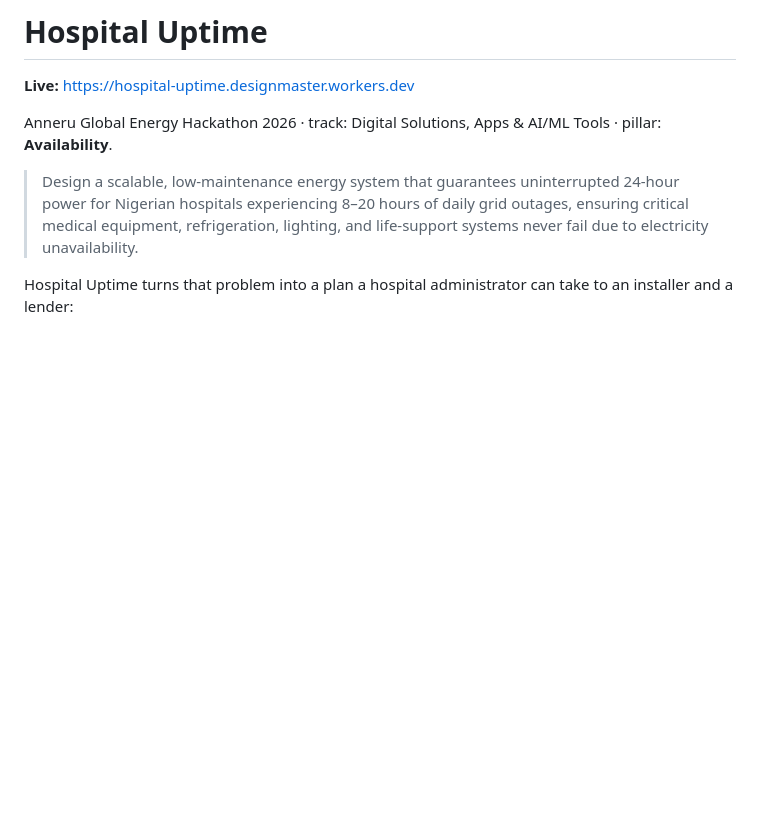
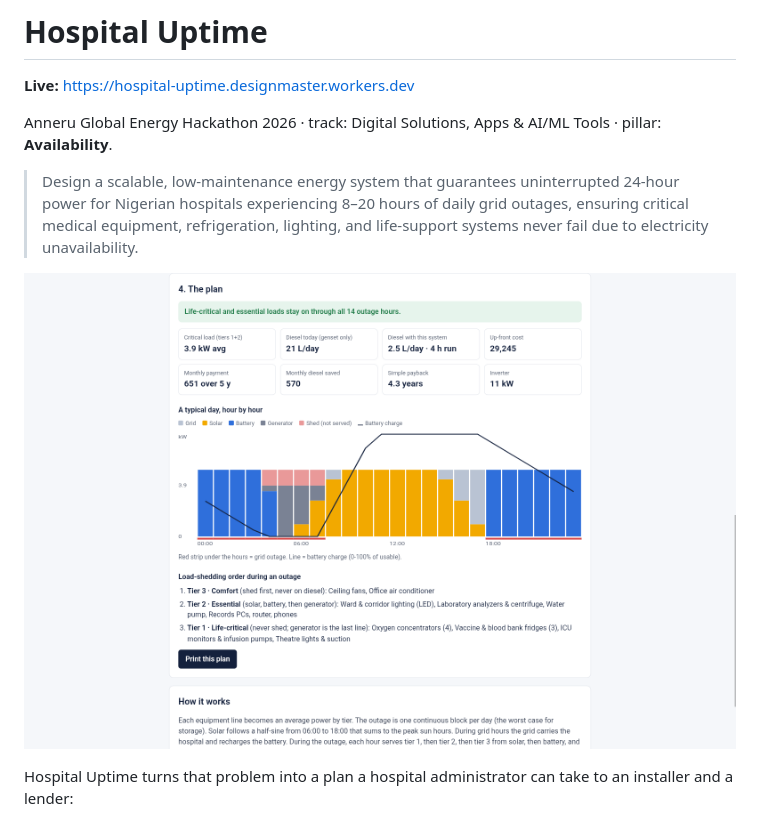
Before and after one commit to DesignMaster-Solutions/hospital-uptime, a Markdown page: README.md, the part around the change. Rendered like a GitHub page; pictures changed too: docs/plan.png (added); blank space fills up the shorter version.

Commit message:
docs: screenshot of the plan for the sample hospital

```diff
--- a/README.md
+++ b/README.md
@@ -5,6 +5,8 @@
 Anneru Global Energy Hackathon 2026 · track: Digital Solutions, Apps & AI/ML Tools · pillar: **Availability**.
 
 > Design a scalable, low-maintenance energy system that guarantees uninterrupted 24-hour power for Nigerian hospitals experiencing 8–20 hours of daily grid outages, ensuring critical medical equipment, refrigeration, lighting, and life-support systems never fail due to electricity unavailability.
+
+![The plan for the sample hospital: tiers 1-2 stay on through a 14 h outage](docs/plan.png)
 
 Hospital Uptime turns that problem into a plan a hospital administrator can take to an installer and a lender:
 
```
